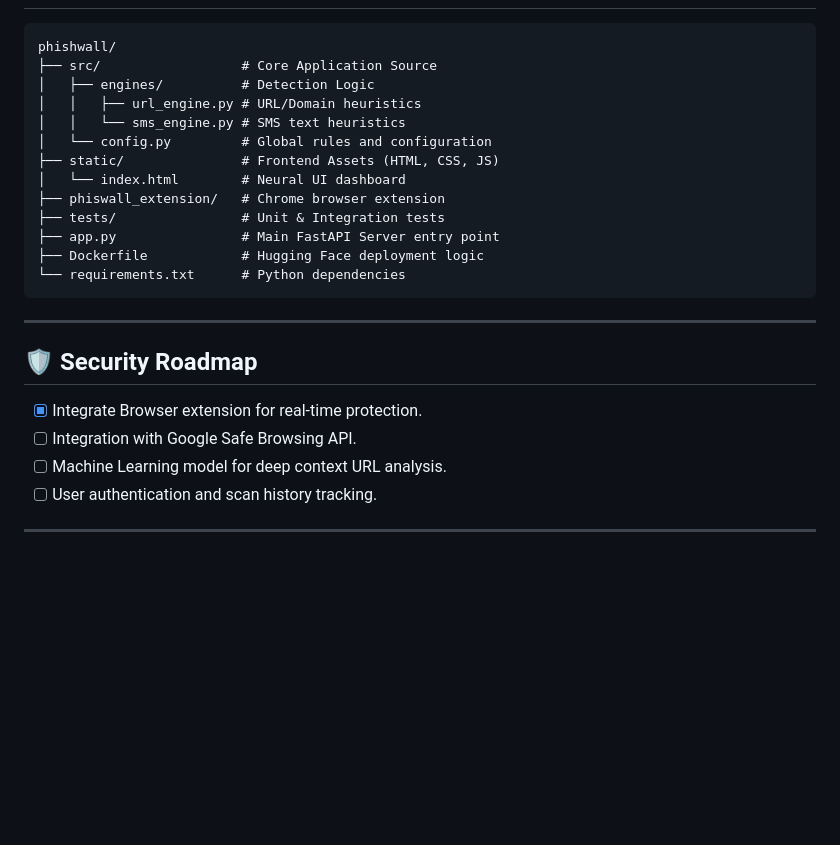
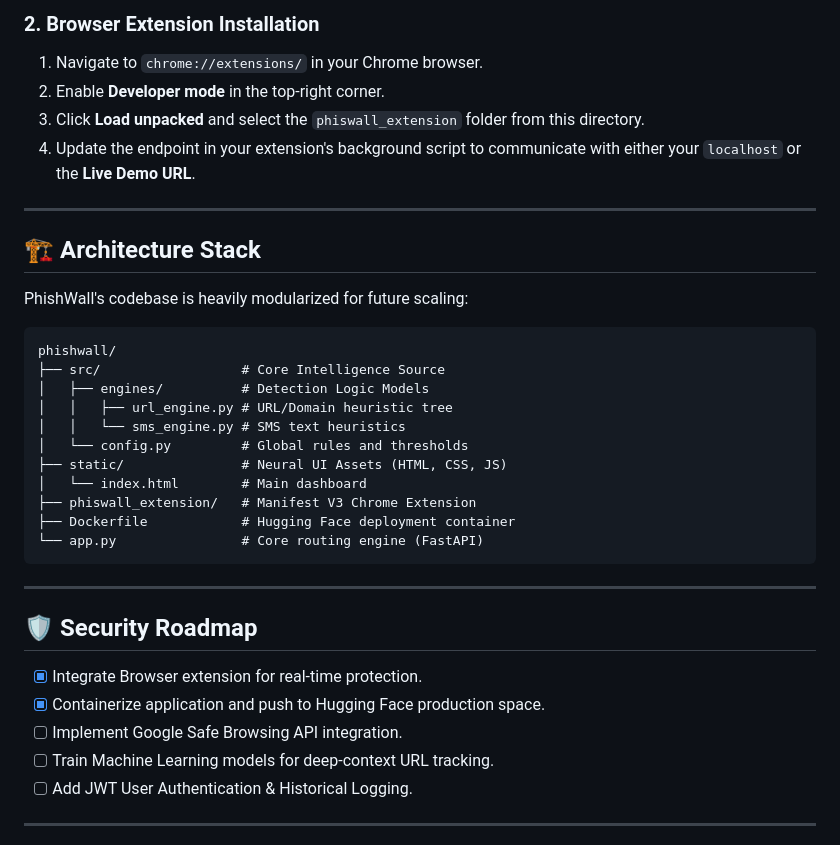
Before and after one commit to PrimeKartik/PhishWall, a Markdown page: README.md, the part around one of its changes. GitHub-like rendering; blank space fills up the shorter version.

````diff
--- a/README.md
+++ b/README.md
@@ -72,18 +98,27 @@ curl -X 'POST' \
+### 2. Browser Extension Installation
+1. Navigate to `chrome://extensions/` in your Chrome browser.
+2. Enable **Developer mode** in the top-right corner.
+3. Click **Load unpacked** and select the `phiswall_extension` folder from this directory.
+4. Update the endpoint in your extension's background script to communicate with either your `localhost` or the **Live Demo URL**.
+
+---
+
+## 🏗️ Architecture Stack
+
+PhishWall's codebase is heavily modularized for future scaling:
 
 ```text
 phishwall/
-├── src/                  # Core Application Source
-│   ├── engines/          # Detection Logic
-│   │   ├── url_engine.py # URL/Domain heuristics
+├── src/                  # Core Intelligence Source
+│   ├── engines/          # Detection Logic Models
+│   │   ├── url_engine.py # URL/Domain heuristic tree
 │   │   └── sms_engine.py # SMS text heuristics
-│   └── config.py         # Global rules and configuration
-├── static/               # Frontend Assets (HTML, CSS, JS)
-│   └── index.html        # Neural UI dashboard
-├── phiswall_extension/   # Chrome browser extension
-├── tests/                # Unit & Integration tests
-├── app.py                # Main FastAPI Server entry point
-├── Dockerfile            # Hugging Face deployment logic
-└── requirements.txt      # Python dependencies
+│   └── config.py         # Global rules and thresholds
+├── static/               # Neural UI Assets (HTML, CSS, JS)
+│   └── index.html        # Main dashboard
+├── phiswall_extension/   # Manifest V3 Chrome Extension
+├── Dockerfile            # Hugging Face deployment container
+└── app.py                # Core routing engine (FastAPI)
 ```
 
 ---
@@ -91,9 +126,10 @@ phishwall/
 ## 🛡️ Security Roadmap
 
 - [x] Integrate Browser extension for real-time protection.
-- [ ] Integration with Google Safe Browsing API.
-- [ ] Machine Learning model for deep context URL analysis.
-- [ ] User authentication and scan history tracking.
+- [x] Containerize application and push to Hugging Face production space.
+- [ ] Implement Google Safe Browsing API integration.
+- [ ] Train Machine Learning models for deep-context URL tracking.
+- [ ] Add JWT User Authentication & Historical Logging.
 
 ---
 
````
Also changed, not shown: other parts of README.md (+48 -20 lines).
